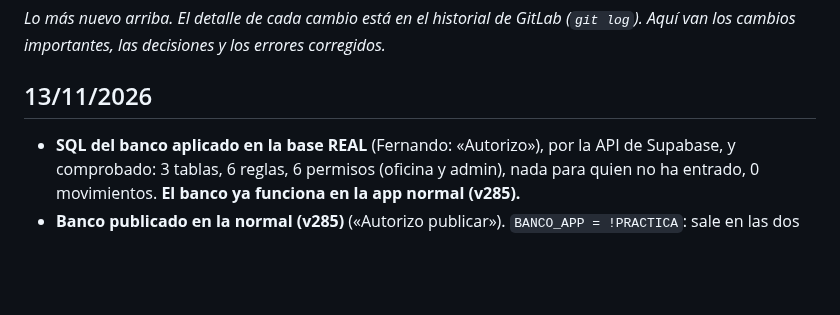
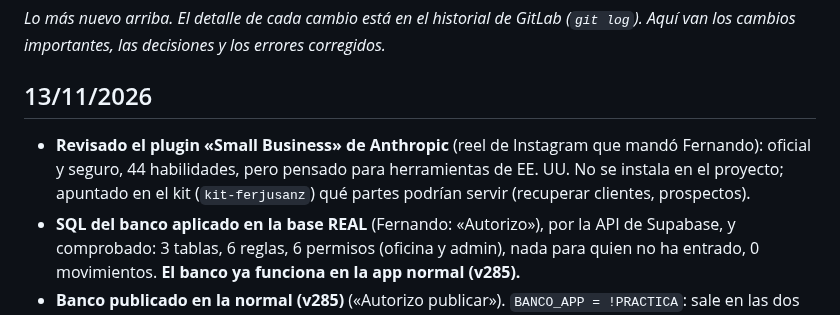
Before and after one commit to FerjusanzProductos/ferjusanz-app, a Markdown page: docs/HISTORIAL.md, the part around the change. Rendered like a GitHub page; blank space fills up the shorter version.

Commit message:
Kit: revisado el plugin Small Business de Anthropic (no instalado)
Co-Authored-By: Claude Opus 5.5 <noreply@anthropic.com>
Claude-Session: https://claude.ai/code/session_01VB7xFSSRsTUTdXhoxsxb2X

```diff
--- a/docs/HISTORIAL.md
+++ b/docs/HISTORIAL.md
@@ -2,6 +2,7 @@
 _Lo más nuevo arriba. El detalle de cada cambio está en el historial de GitLab (`git log`). Aquí van los cambios importantes, las decisiones y los errores corregidos._
 
 ## 13/11/2026
+- **Revisado el plugin «Small Business» de Anthropic** (reel de Instagram que mandó Fernando): oficial y seguro, 44 habilidades, pero pensado para herramientas de EE. UU. No se instala en el proyecto; apuntado en el kit (`kit-ferjusanz`) qué partes podrían servir (recuperar clientes, prospectos).
 - **SQL del banco aplicado en la base REAL** (Fernando: «Autorizo»), por la API de Supabase, y comprobado: 3 tablas, 6 reglas, 6 permisos (oficina y admin), nada para quien no ha entrado, 0 movimientos. **El banco ya funciona en la app normal (v285).**
 - **Banco publicado en la normal (v285)** («Autorizo publicar»). `BANCO_APP = !PRACTICA`: sale en las dos apps (no en el Modo prácticas). El informe «🏦 Banco» (CSV) va en «📧 Enviar a Jorge por correo» junto a los demás. Si la base no tiene las tablas, la pantalla avisa y el informe sale vacío y no se manda. **Falta el SQL en la base REAL** (`20261115b_banco_norma43.sql`), pendiente del «Autorizo» de Fernando. Pruebas en v286 (mismo código).
 - **Banco probado por Fernando con el fichero de ejemplo (PRUEBAS)**: subió los 9 movimientos y confirmó 4. Dijo que tardaba y no sabía si cargaba → **v284**: el botón va diciendo qué hace («Leyendo el fichero…», «Mirando si ya estaban…», «Guardando N movimientos…»); los movimientos salen enseguida y luego las propuestas («⏳ Buscando de quién es cada movimiento…»); las fichas y facturas se guardan 10 minutos para que al confirmar no vuelva a cargarlo todo.
```
Also changed, not shown: 1 other file.
